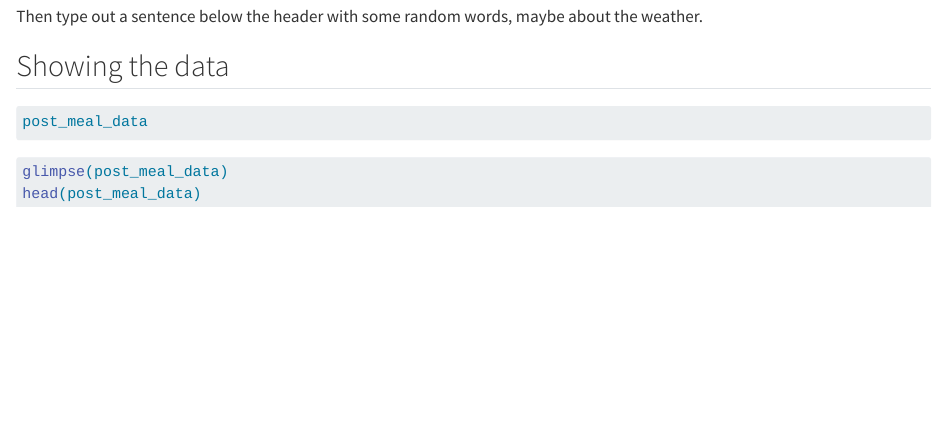
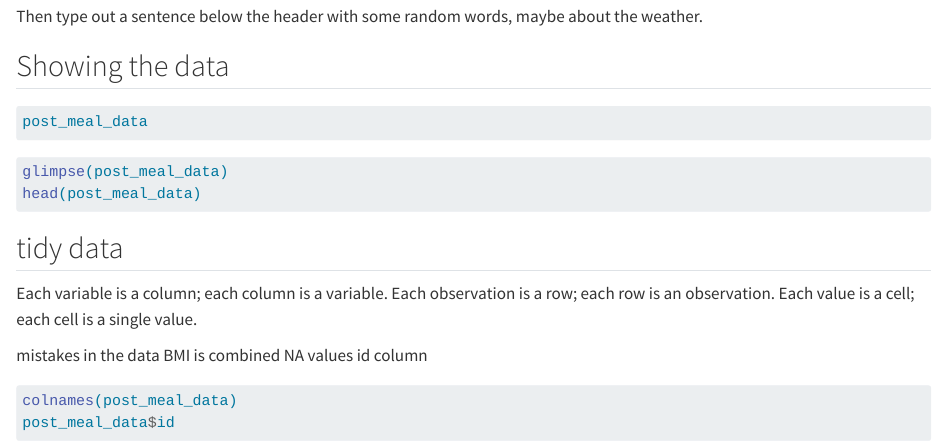
Before and after one commit to Mialn20/LearningR, a Quarto document (docs/learning.qmd): the page in a window 1100 px wide, from 710 px down. Rendered offline with R 4.5, knitr and Pandoc in place of Quarto, with nearby package versions.

Commit message:
Tidy tidying

````diff
--- a/docs/learning.qmd
+++ b/docs/learning.qmd
@@ -50,3 +50,14 @@ glimpse(post_meal_data)
 head(post_meal_data)
 
 ```
+
+## tidy data
+
+Each variable is a column; each column is a variable. Each observation is a row; each row is an observation. Each value is a cell; each cell is a single value.
+
+mistakes in the data BMI is combined NA values id column
+
+```{r,echo=T, results='hide'}
+colnames(post_meal_data)
+post_meal_data$id
+```
````
Also changed, not shown: 2 other files.
